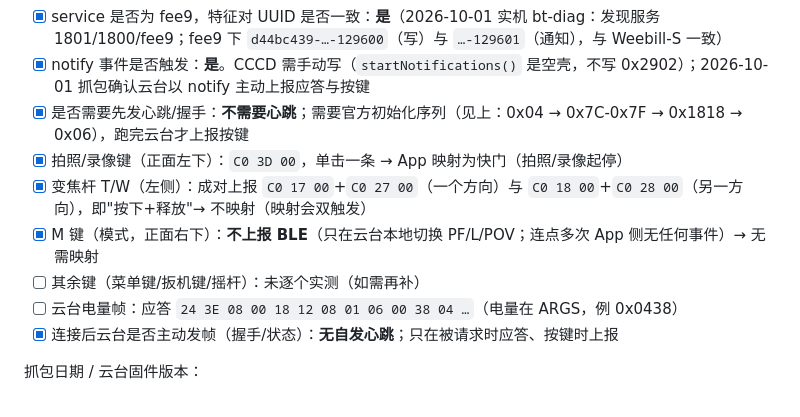
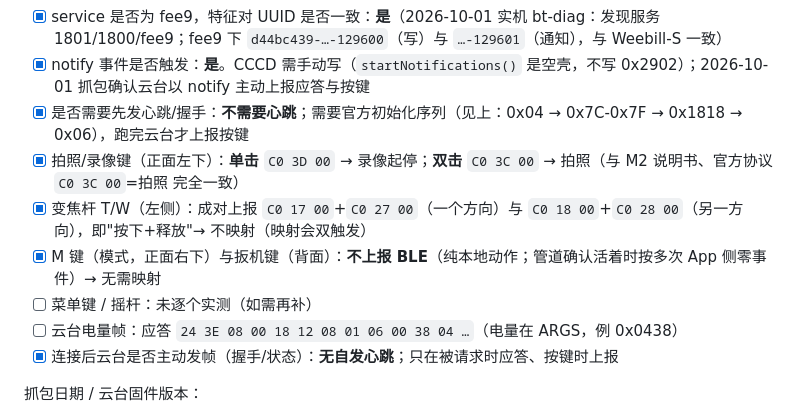
Before and after one commit to name-xxl/zy-kaimc, a Markdown page: docs/protocol.md, the part around the change. GitHub-like rendering.

Commit message:
docs: record the double-click code (0x3C = photo) and the non-reporting keys

```diff
--- a/docs/protocol.md
+++ b/docs/protocol.md
@@ -84,10 +84,10 @@ CRC  CRC16/XMODEM（init 0x0000，poly 0x1021），对 FMT..ARGS 计算，小端
 - [x] service 是否为 fee9，特征对 UUID 是否一致：**是**（2026-10-01 实机 bt-diag：发现服务 1801/1800/fee9；fee9 下 `d44bc439-…-129600`（写）与 `…-129601`（通知），与 Weebill-S 一致）
 - [x] notify 事件是否触发：**是**。CCCD 需手动写（`startNotifications()` 是空壳，不写 0x2902）；2026-10-01 抓包确认云台以 notify 主动上报应答与按键
 - [x] 是否需要先发心跳/握手：**不需要心跳**；需要官方初始化序列（见上：0x04 → 0x7C-0x7F → 0x1818 → 0x06），跑完云台才上报按键
-- [x] 拍照/录像键（正面左下）：`C0 3D 00`，单击一条 → App 映射为快门（拍照/录像起停）
+- [x] 拍照/录像键（正面左下）：**单击** `C0 3D 00` → 录像起停；**双击** `C0 3C 00` → 拍照（与 M2 说明书、官方协议 `C0 3C 00`=拍照 完全一致）
 - [x] 变焦杆 T/W（左侧）：成对上报 `C0 17 00`+`C0 27 00`（一个方向）与 `C0 18 00`+`C0 28 00`（另一方向），即"按下+释放"→ 不映射（映射会双触发）
-- [x] M 键（模式，正面右下）：**不上报 BLE**（只在云台本地切换 PF/L/POV；连点多次 App 侧无任何事件）→ 无需映射
-- [ ] 其余键（菜单键/扳机键/摇杆）：未逐个实测（如需再补）
+- [x] M 键（模式，正面右下）与扳机键（背面）：**不上报 BLE**（纯本地动作；管道确认活着时按多次 App 侧零事件）→ 无需映射
+- [ ] 菜单键 / 摇杆：未逐个实测（如需再补）
 - [ ] 云台电量帧：应答 `24 3E 08 00 18 12 08 01 06 00 38 04 …`（电量在 ARGS，例 0x0438）
 - [x] 连接后云台是否主动发帧（握手/状态）：**无自发心跳**；只在被请求时应答、按键时上报
 
```
Also changed, not shown: docs/install-2720.md (+1 -1 lines).
